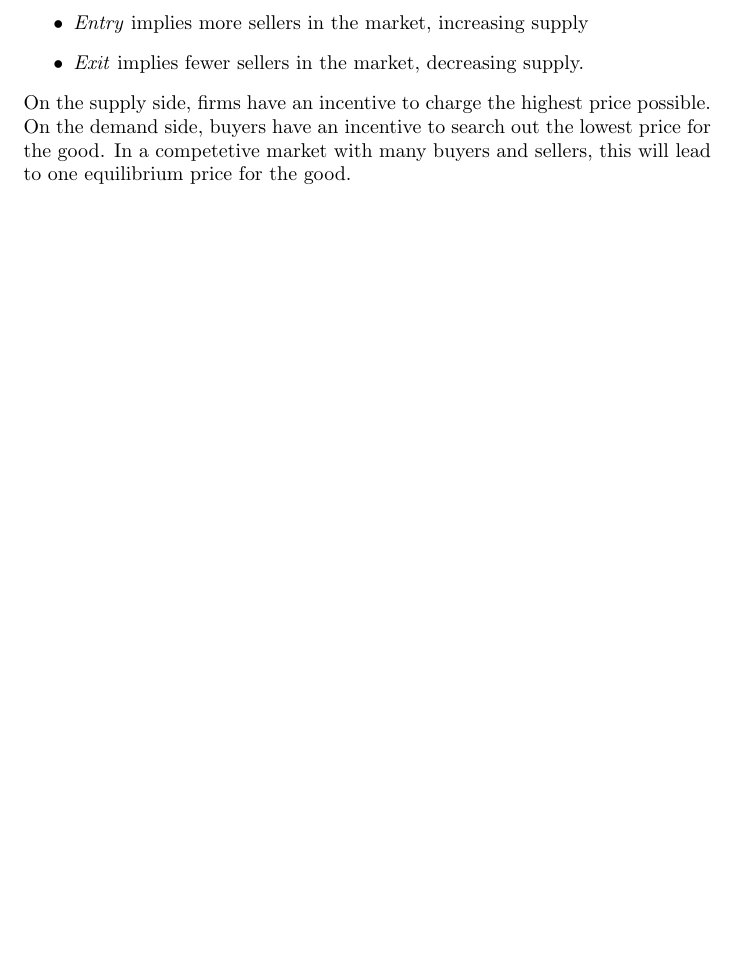
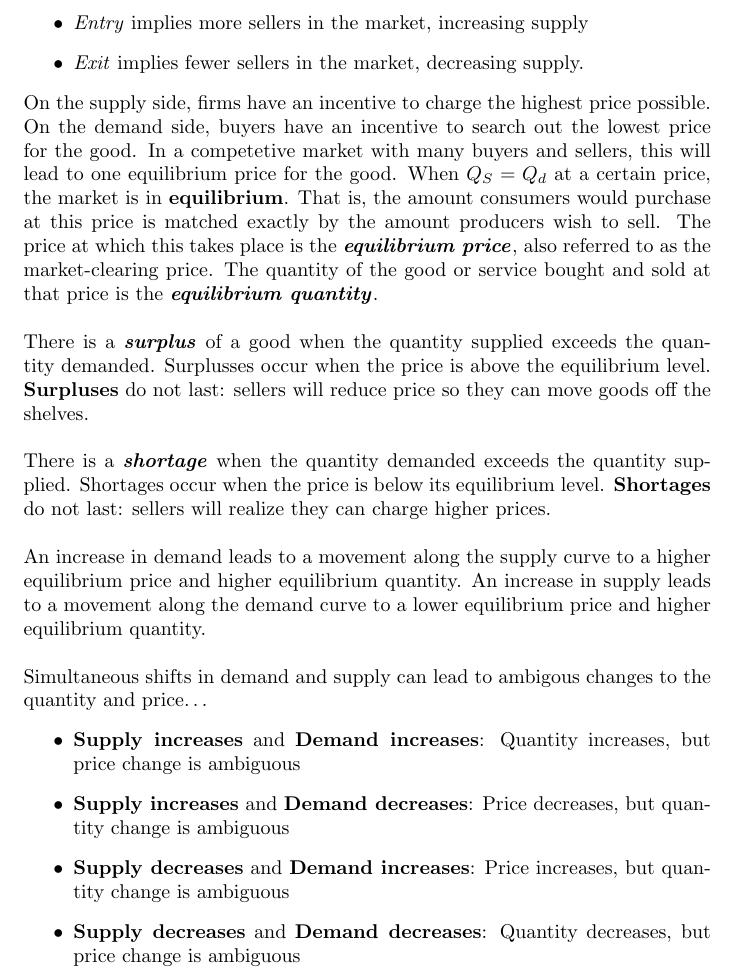
Before and after one commit to StevenDeFalco/notes, a LaTeX document (Microeconomics/main.tex): part of page 6 of 6, cut so that both start at the same text, the shorter picture padded with empty space. Compiled offline with pdfLaTeX.

Commit message:
end ch3 notes (supply and demand)

```diff
--- a/Microeconomics/main.tex
+++ b/Microeconomics/main.tex
@@ -144,7 +144,20 @@ New, better technology, enables producers to spend less on inputs, yet still pro
   \item \emph{Entry} implies more sellers in the market, increasing supply
   \item \emph{Exit} implies fewer sellers in the market, decreasing supply.
 \end{itemize}
+On the supply side, firms have an incentive to charge the highest price possible. On the demand side, buyers have an incentive to search out the lowest price for the good. In a competetive market with many buyers and sellers, this will lead to one equilibrium price for the good. When $Q_S = Q_d$ at a certain price, the market is in \bold{equilibrium}. That is, the amount consumers would purchase at this price is matched exactly by the amount producers wish to sell. The price at which this takes place is the \define{equilibrium price}, also referred to as the market-clearing price. The quantity of the good or service bought and sold at that price is the \define{equilibrium quantity}. \\
 
-On the supply side, firms have an incentive to charge the highest price possible. On the demand side, buyers have an incentive to search out the lowest price for the good. In a competetive market with many buyers and sellers, this will lead to one equilibrium price for the good.
+There is a \define{surplus} of a good when the quantity supplied exceeds the quantity demanded. Surplusses occur when the price is above the equilibrium level. \bold{Surpluses} do not last: sellers will reduce price so they can move goods off the shelves. \\
+
+There is a \define{shortage} when the quantity demanded exceeds the quantity supplied. Shortages occur when the price is below its equilibrium level. \bold{Shortages} do not last: sellers will realize they can charge higher prices. \\
+
+An increase in demand leads to a movement along the supply curve to a higher equilibrium price and higher equilibrium quantity. An increase in supply leads to a movement along the demand curve to a lower equilibrium price and higher equilibrium quantity. \\
+
+Simultaneous shifts in demand and supply can lead to ambigous changes to the quantity and price\dots
+\begin{itemize}
+  \item \bold{Supply increases} and \bold{Demand increases}: Quantity increases, but price change is ambiguous
+  \item \bold{Supply increases} and \bold{Demand decreases}: Price decreases, but quantity change is ambiguous
+  \item \bold{Supply decreases} and \bold{Demand increases}: Price increases, but quantity change is ambiguous
+  \item \bold{Supply decreases} and \bold{Demand decreases}: Quantity decreases, but price change is ambiguous
+\end{itemize}
 
 \end{document}
```
Also changed, not shown: Microeconomics/main.pdf.
